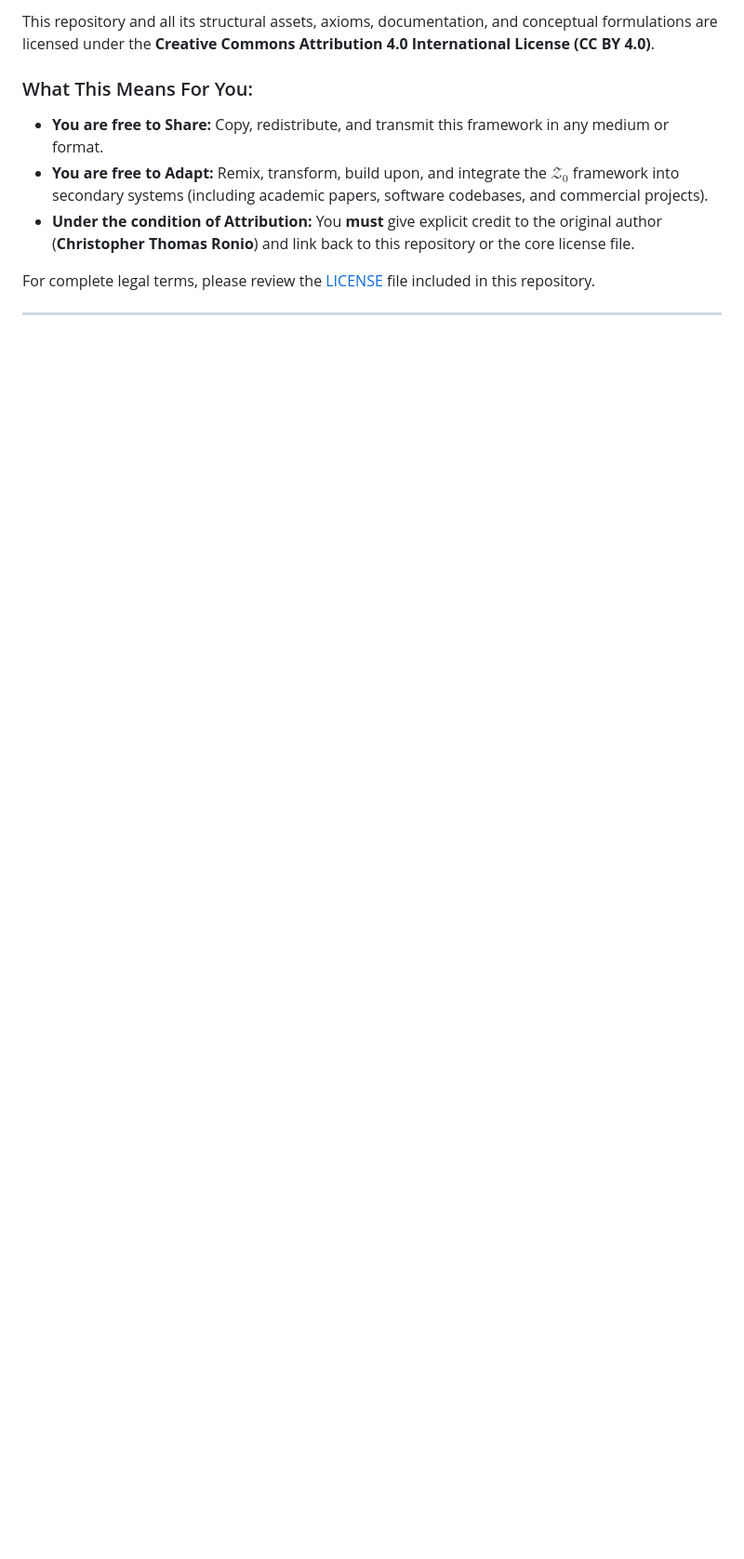
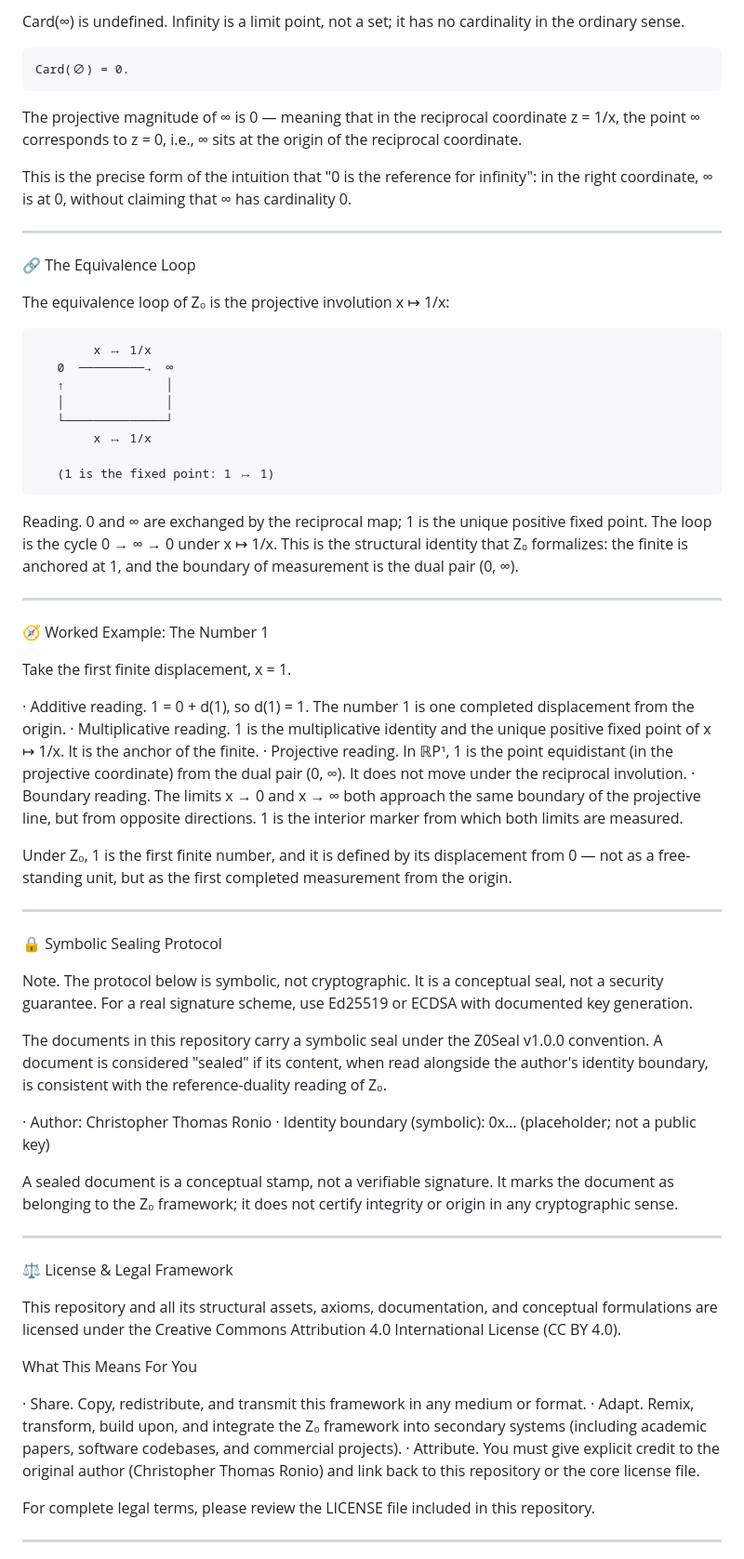
Before and after one commit to yaoming-dynasty/Zero-Universe-Theory, a Markdown page: README.md, the part around one of its changes. Shown at 93% size. Rendered like a GitHub page; blank space fills up the shorter version.

````diff
--- a/README.md
+++ b/README.md
@@ -59,11 +86,72 @@ A valid cryptographic stamp mathematically guarantees that the content has not b
 
-This repository and all its structural assets, axioms, documentation, and conceptual formulations are licensed under the **Creative Commons Attribution 4.0 International License (CC BY 4.0)**.
+Card(∞) is undefined. Infinity is a limit point, not a set; it has no cardinality in the ordinary sense.
 
-### What This Means For You:
-*   **You are free to Share:** Copy, redistribute, and transmit this framework in any medium or format.
-*   **You are free to Adapt:** Remix, transform, build upon, and integrate the $\mathcal{Z}_0$ framework into secondary systems (including academic papers, software codebases, and commercial projects).
-*   **Under the condition of Attribution:** You **must** give explicit credit to the original author (**Christopher Thomas Ronio**) and link back to this repository or the core license file.
+```
+Card(∅) = 0.
+```
 
-For complete legal terms, please review the [LICENSE](LICENSE) file included in this repository.
+The projective magnitude of ∞ is 0 — meaning that in the reciprocal coordinate z = 1/x, the point ∞ corresponds to z = 0, i.e., ∞ sits at the origin of the reciprocal coordinate.
 
-***
+This is the precise form of the intuition that "0 is the reference for infinity": in the right coordinate, ∞ is at 0, without claiming that ∞ has cardinality 0.
+
+---
+
+🔗 The Equivalence Loop
+
+The equivalence loop of Z₀ is the projective involution x ↦ 1/x:
+
+```
+        x ↦ 1/x
+   0  ─────────→  ∞
+   ↑              │
+   │              │
+   └──────────────┘
+        x ↦ 1/x
+
+   (1 is the fixed point: 1 ↦ 1)
+```
+
+Reading. 0 and ∞ are exchanged by the reciprocal map; 1 is the unique positive fixed point. The loop is the cycle 0 → ∞ → 0 under x ↦ 1/x. This is the structural identity that Z₀ formalizes: the finite is anchored at 1, and the boundary of measurement is the dual pair (0, ∞).
+
+---
+
+🧭 Worked Example: The Number 1
+
+Take the first finite displacement, x = 1.
+
+· Additive reading. 1 = 0 + d(1), so d(1) = 1. The number 1 is one completed displacement from the origin.
+· Multiplicative reading. 1 is the multiplicative identity and the unique positive fixed point of x ↦ 1/x. It is the anchor of the finite.
+· Projective reading. In ℝP¹, 1 is the point equidistant (in the projective coordinate) from the dual pair (0, ∞). It does not move under the reciprocal involution.
+· Boundary reading. The limits x → 0 and x → ∞ both approach the same boundary of the projective line, but from opposite directions. 1 is the interior marker from which both limits are measured.
+
+Under Z₀, 1 is the first finite number, and it is defined by its displacement from 0 — not as a free-standing unit, but as the first completed measurement from the origin.
+
+---
+
+🔒 Symbolic Sealing Protocol
+
+Note. The protocol below is symbolic, not cryptographic. It is a conceptual seal, not a security guarantee. For a real signature scheme, use Ed25519 or ECDSA with documented key generation.
+
+The documents in this repository carry a symbolic seal under the Z0Seal v1.0.0 convention. A document is considered "sealed" if its content, when read alongside the author's identity boundary, is consistent with the reference-duality reading of Z₀.
+
+· Author: Christopher Thomas Ronio
+· Identity boundary (symbolic): 0x… (placeholder; not a public key)
+
+A sealed document is a conceptual stamp, not a verifiable signature. It marks the document as belonging to the Z₀ framework; it does not certify integrity or origin in any cryptographic sense.
+
+---
+
+⚖️ License & Legal Framework
+
+This repository and all its structural assets, axioms, documentation, and conceptual formulations are licensed under the Creative Commons Attribution 4.0 International License (CC BY 4.0).
+
+What This Means For You
+
+· Share. Copy, redistribute, and transmit this framework in any medium or format.
+· Adapt. Remix, transform, build upon, and integrate the Z₀ framework into secondary systems (including academic papers, software codebases, and commercial projects).
+· Attribute. You must give explicit credit to the original author (Christopher Thomas Ronio) and link back to this repository or the core license file.
+
+For complete legal terms, please review the LICENSE file included in this repository.
+
+---
+
````
Also changed, not shown: other parts of README.md (+97 -30 lines).
